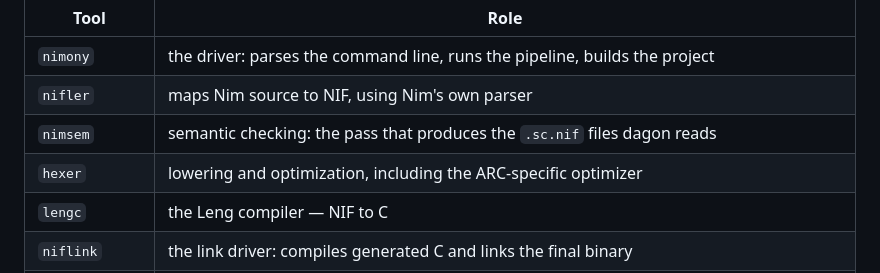
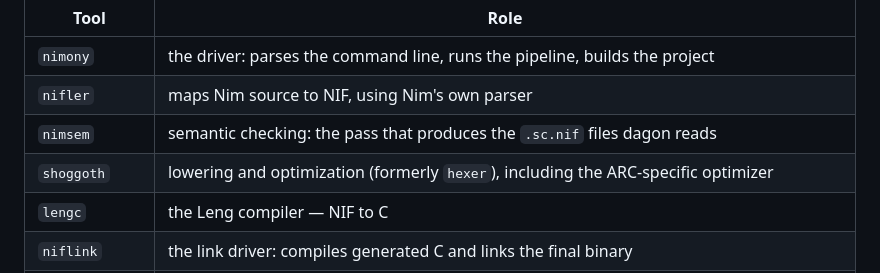
Before and after one commit to nim-lang/nimony-website, a Markdown page: content/tools.md, the part around the change. Drawn GitHub-style.

Commit message:
Tools page: hexer is now part of shoggoth
Co-Authored-By: Claude Opus 5.5 <noreply@anthropic.com>

```diff
--- a/content/tools.md
+++ b/content/tools.md
@@ -147,7 +147,7 @@ and `--nimony` to restrict `search` to packages tagged for Nimony / Nim 3.
 | `nimony` | the driver: parses the command line, runs the pipeline, builds the project |
 | `nifler` | maps Nim source to NIF, using Nim's own parser |
 | `nimsem` | semantic checking: the pass that produces the `.sc.nif` files dagon reads |
-| `hexer` | lowering and optimization, including the ARC-specific optimizer |
+| `shoggoth` | lowering and optimization (formerly `hexer`), including the ARC-specific optimizer |
 | `lengc` | the Leng compiler — NIF to C |
 | `niflink` | the link driver: compiles generated C and links the final binary |
 | `nifmake` | a make-like engine over a NIF dependency graph; this is what makes builds parallel and incremental |
```
